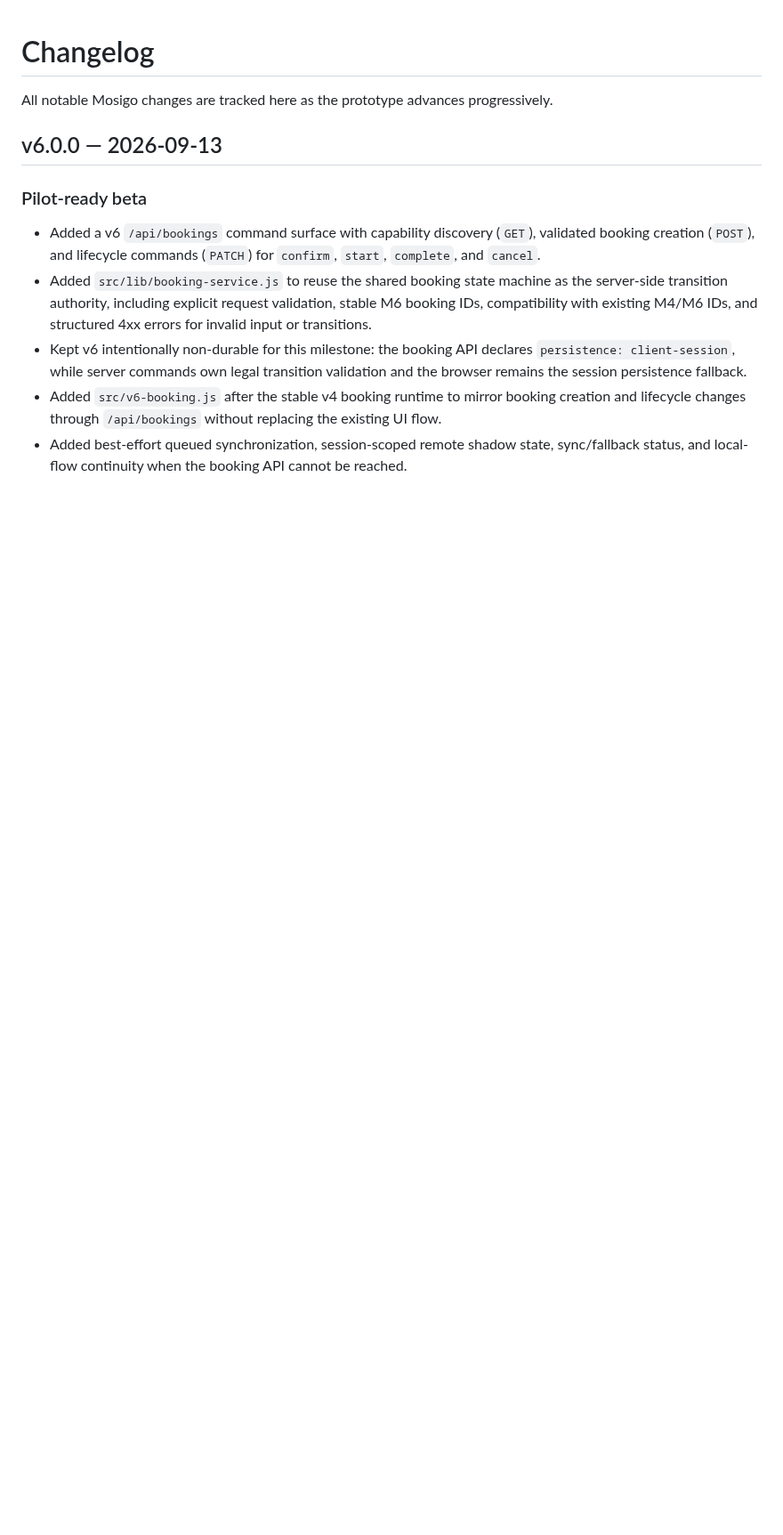
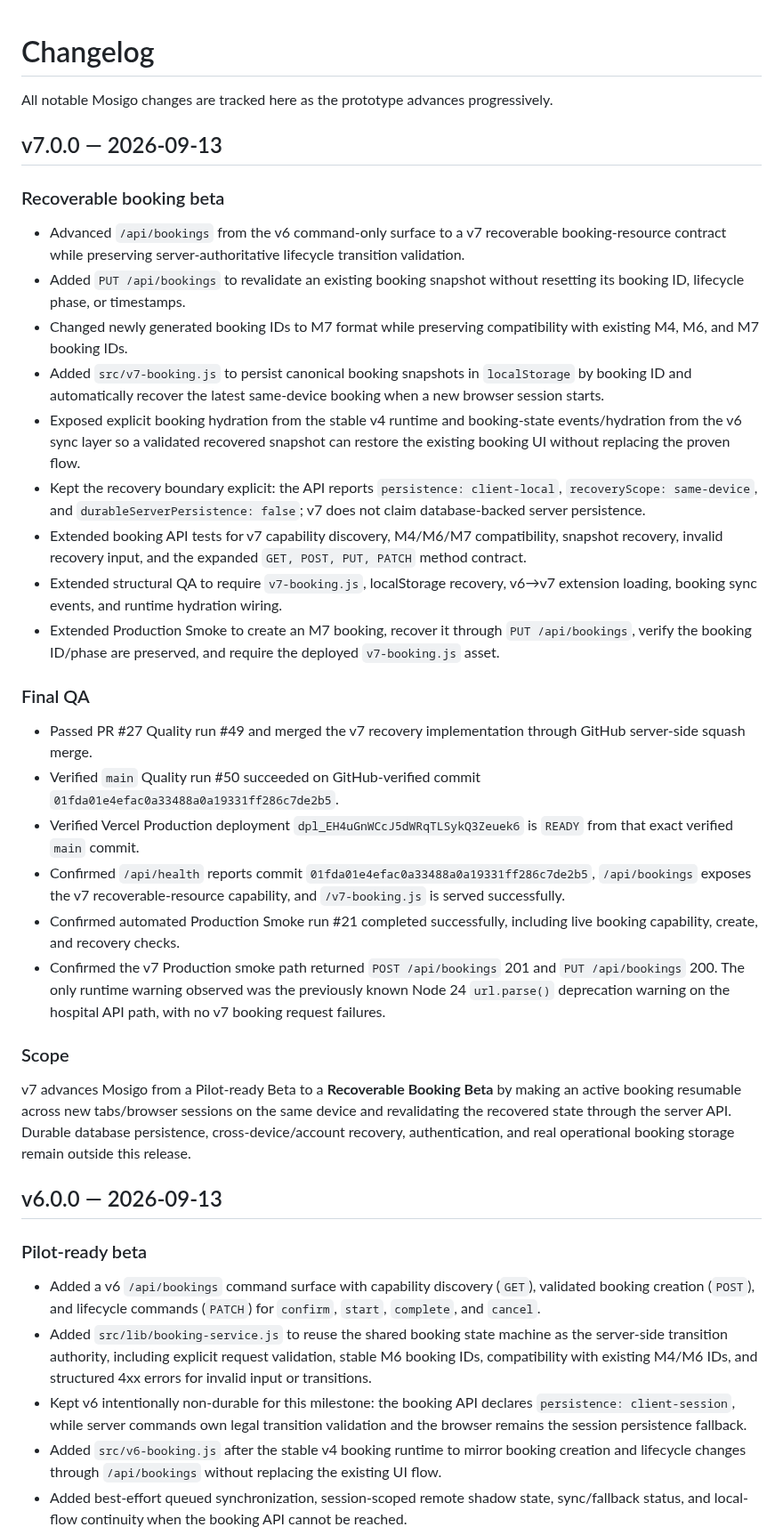
Before and after one commit to dohyunkimmm/mosigo, a Markdown page: CHANGELOG.md, the part around the change. Shown at 89% size. GitHub-like rendering; blank space fills up the shorter version.

Commit message:
release(v7): document Recoverable Booking Beta

```diff
--- a/CHANGELOG.md
+++ b/CHANGELOG.md
@@ -1,6 +1,30 @@
 # Changelog
 
 All notable Mosigo changes are tracked here as the prototype advances progressively.
+
+## v7.0.0 — 2026-09-13
+
+### Recoverable booking beta
+- Advanced `/api/bookings` from the v6 command-only surface to a v7 recoverable booking-resource contract while preserving server-authoritative lifecycle transition validation.
+- Added `PUT /api/bookings` to revalidate an existing booking snapshot without resetting its booking ID, lifecycle phase, or timestamps.
+- Changed newly generated booking IDs to M7 format while preserving compatibility with existing M4, M6, and M7 booking IDs.
+- Added `src/v7-booking.js` to persist canonical booking snapshots in `localStorage` by booking ID and automatically recover the latest same-device booking when a new browser session starts.
+- Exposed explicit booking hydration from the stable v4 runtime and booking-state events/hydration from the v6 sync layer so a validated recovered snapshot can restore the existing booking UI without replacing the proven flow.
+- Kept the recovery boundary explicit: the API reports `persistence: client-local`, `recoveryScope: same-device`, and `durableServerPersistence: false`; v7 does not claim database-backed server persistence.
+- Extended booking API tests for v7 capability discovery, M4/M6/M7 compatibility, snapshot recovery, invalid recovery input, and the expanded `GET, POST, PUT, PATCH` method contract.
+- Extended structural QA to require `v7-booking.js`, localStorage recovery, v6→v7 extension loading, booking sync events, and runtime hydration wiring.
+- Extended Production Smoke to create an M7 booking, recover it through `PUT /api/bookings`, verify the booking ID/phase are preserved, and require the deployed `v7-booking.js` asset.
+
+### Final QA
+- Passed PR #27 Quality run #49 and merged the v7 recovery implementation through GitHub server-side squash merge.
+- Verified `main` Quality run #50 succeeded on GitHub-verified commit `01fda01e4efac0a33488a0a19331ff286c7de2b5`.
+- Verified Vercel Production deployment `dpl_EH4uGnWCcJ5dWRqTLSykQ3Zeuek6` is `READY` from that exact verified `main` commit.
+- Confirmed `/api/health` reports commit `01fda01e4efac0a33488a0a19331ff286c7de2b5`, `/api/bookings` exposes the v7 recoverable-resource capability, and `/v7-booking.js` is served successfully.
+- Confirmed automated Production Smoke run #21 completed successfully, including live booking capability, create, and recovery checks.
+- Confirmed the v7 Production smoke path returned `POST /api/bookings` 201 and `PUT /api/bookings` 200. The only runtime warning observed was the previously known Node 24 `url.parse()` deprecation warning on the hospital API path, with no v7 booking request failures.
+
+### Scope
+v7 advances Mosigo from a Pilot-ready Beta to a **Recoverable Booking Beta** by making an active booking resumable across new tabs/browser sessions on the same device and revalidating the recovered state through the server API. Durable database persistence, cross-device/account recovery, authentication, and real operational booking storage remain outside this release.
 
 ## v6.0.0 — 2026-09-13
 
```
